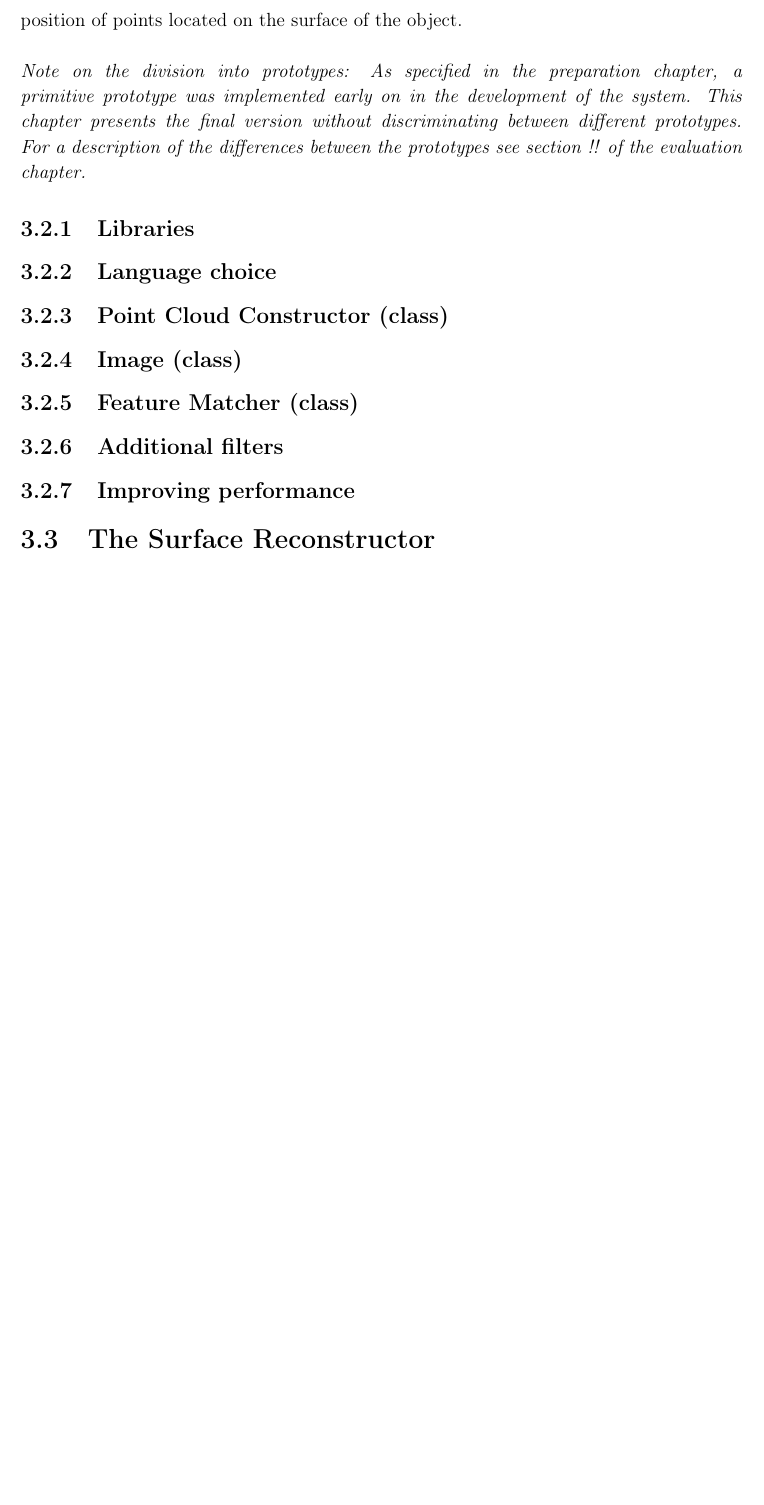
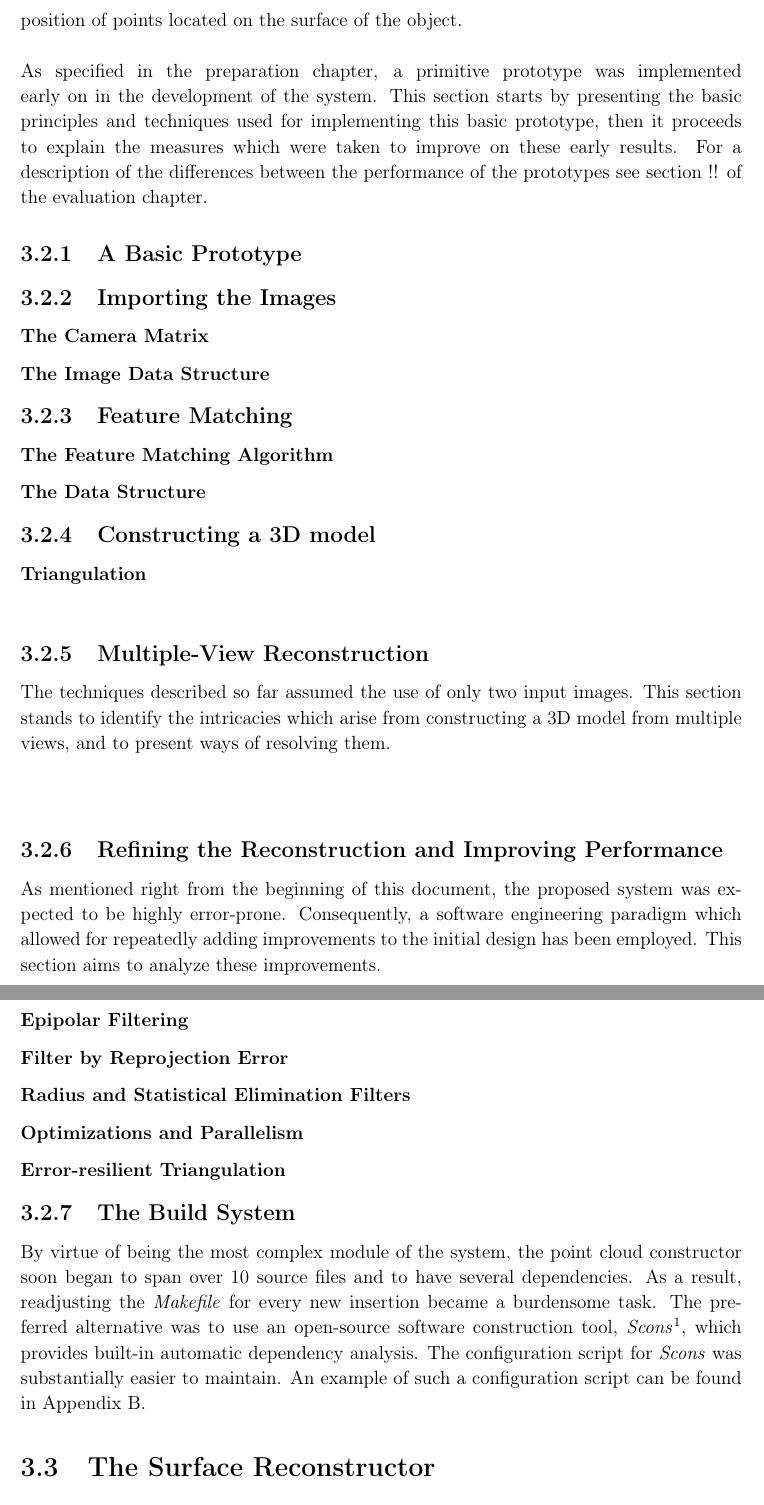
Before and after one commit to ilinca-sorescu/3D-modelling, a LaTeX thesis (Dissertation/dissertation.tex): part of page 24 of 41 before the commit and two parts of pages 24 and 25 of 43 after it, the two joined at a grey line, cut so that both start at the same text, the shorter picture padded with empty space. Compiled offline with pdfLaTeX.

Commit message:
nicer structure for implementation

```diff
--- a/Dissertation/dissertation.tex
+++ b/Dissertation/dissertation.tex
@@ -12,8 +12,7 @@
 \usepackage{ragged2e}
 \newcolumntype{Y}{>{\RaggedRight\centering\arraybackslash}X}
 \usepackage{booktabs}
-\usepackage{wrapfig}
-
+% \usepackage{wrapfig}
 \raggedbottom                           % try to avoid widows and orphans
 \sloppy
 \clubpenalty1000%
@@ -374,16 +373,40 @@ The \textit{.pov} files are rendered using \textbf{POV-Ray} to create the desire
 \section{The Point Cloud Constructor}
 Given a sequence of snapshots, the point cloud constructor finds correspondences between pairs of snapshots and uses these correspondences to determine the three-dimensional position of points located on the surface of the object. \\
 \linebreak
-\textit{Note on the division into prototypes: As specified in the preparation chapter, a primitive prototype was implemented early on in the development of the system. This chapter presents the final version without discriminating between different prototypes. For a description of the differences between the prototypes see section !! of the evaluation chapter.}
-\subsection{Libraries}
-\subsection{Language choice}
-\subsection{Point Cloud Constructor (class)}
-\subsection{Image (class)}
-\subsection{Feature Matcher (class)}
-\subsection{Additional filters}
-\subsection{Improving performance}
+As specified in the preparation chapter, a primitive prototype was implemented early on in the development of the system. This section starts by presenting the basic principles and techniques used for implementing this basic prototype, then it proceeds to explain the measures which were taken to improve on these early results. For a description of the differences between the performance of the prototypes see section !! of the evaluation chapter.
+
+\subsection{A Basic Prototype}
+
+\subsection{Importing the Images}
+
+\subsubsection{The Camera Matrix}
+\subsubsection{The Image Data Structure}
+
+\subsection{Feature Matching}
+\subsubsection{The Feature Matching Algorithm}
+\subsubsection{The Data Structure}
+
+\subsection{Constructing a 3D model}
+\subsubsection{Triangulation}
+\subsubsection{}
+
+\subsection{Multiple-View Reconstruction}
+The techniques described so far assumed the use of only two input images. This section stands to identify the intricacies which arise from constructing a 3D model from multiple views, and to present ways of resolving them.\\
+\newline
+
+\subsection{Refining the Reconstruction and Improving Performance}
+As mentioned right from the beginning of this document, the proposed system was expected to be highly error-prone. Consequently, a software engineering paradigm which allowed for repeatedly adding improvements to the initial design has been employed. This section aims to analyze these improvements.
+\subsubsection{Epipolar Filtering}
+\subsubsection{Filter by Reprojection Error}
+\subsubsection{Radius and Statistical Elimination Filters}
+\subsubsection{Optimizations and Parallelism}
+\subsubsection{Error-resilient Triangulation}
+
+\subsection{The Build System}
+By virtue of being the most complex module of the system, the point cloud constructor soon began to span over 10 source files and to have several dependencies. As a result, readjusting the \emph{Makefile} for every new insertion became a burdensome task. The preferred alternative was to use an open-source software construction tool, \emph{Scons}\footnote{http://www.scons.org/}, which provides built-in automatic dependency analysis. The configuration script for \emph{Scons} was substantially easier to maintain. An example of such a configuration script can be found in Appendix B.
 
 \section{The Surface Reconstructor}
+
 
 \section{Model Visualizers}
 
```
